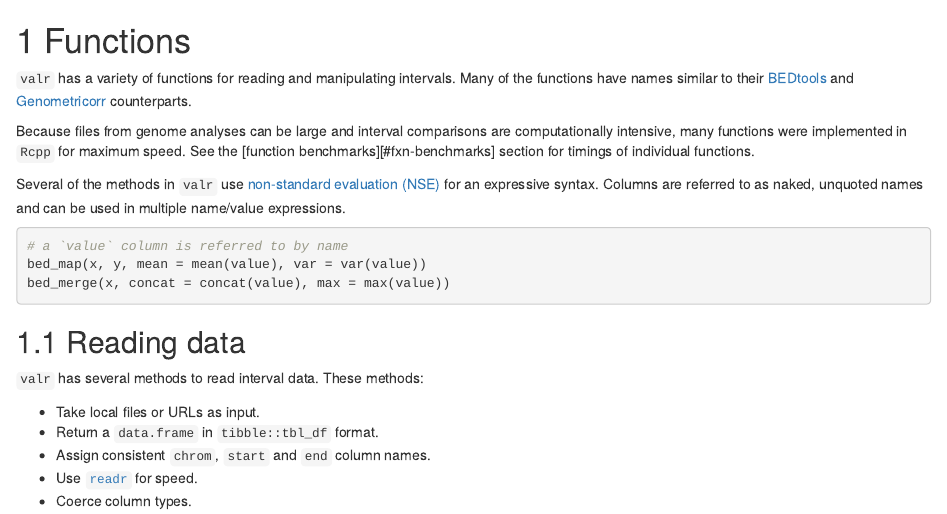
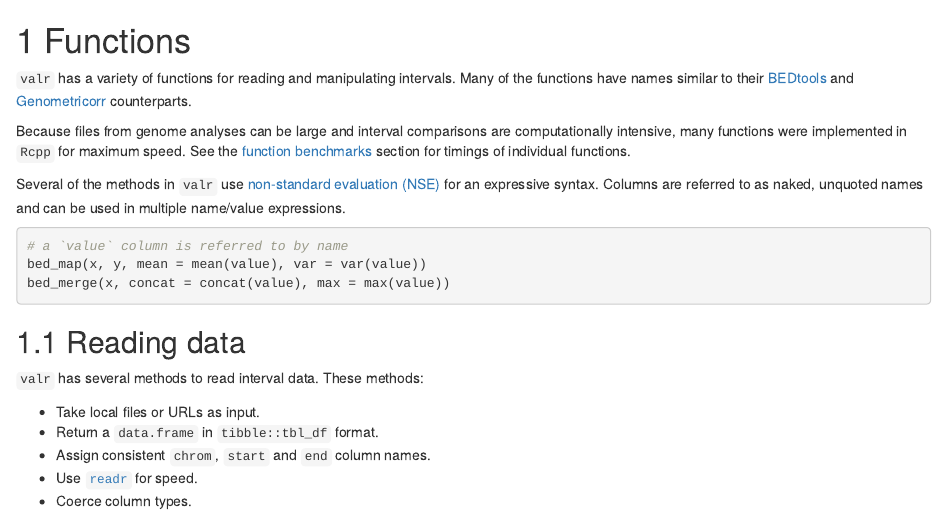
Before and after one commit to kriemo/valr-demo, an R Markdown document (01-functions.Rmd): the page in a window 1100 px wide, from its top. Rendered offline with R 4.5, knitr and Pandoc, with nearby package versions; drawn as R Markdown's standard HTML page in place of the format the file asks for; some code elsewhere in the file could not run offline.

Commit message:
fix link to benchmarks

```diff
--- a/01-functions.Rmd
+++ b/01-functions.Rmd
@@ -2,7 +2,7 @@
 
 `valr` has a variety of functions for reading and manipulating intervals. Many of the functions have names similar to their [BEDtools][1] and [Genometricorr][17] counterparts.
 
-Because files from genome analyses can be large and interval comparisons are computationally intensive, many functions were implemented in `Rcpp` for maximum speed. See the [function benchmarks][#fxn-benchmarks] section for timings of individual functions.
+Because files from genome analyses can be large and interval comparisons are computationally intensive, many functions were implemented in `Rcpp` for maximum speed. See the [function benchmarks](#fxn-benchmarks) section for timings of individual functions.
 
 Several of the methods in `valr` use [non-standard evaluation (NSE)][4] for an expressive syntax. Columns are referred to as naked, unquoted names and can be used in multiple name/value expressions.
 
```
